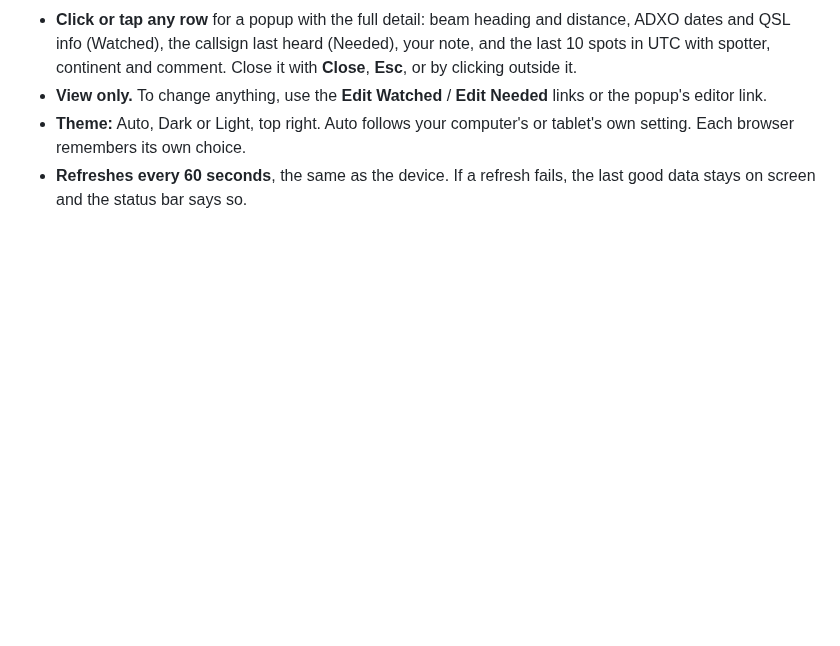
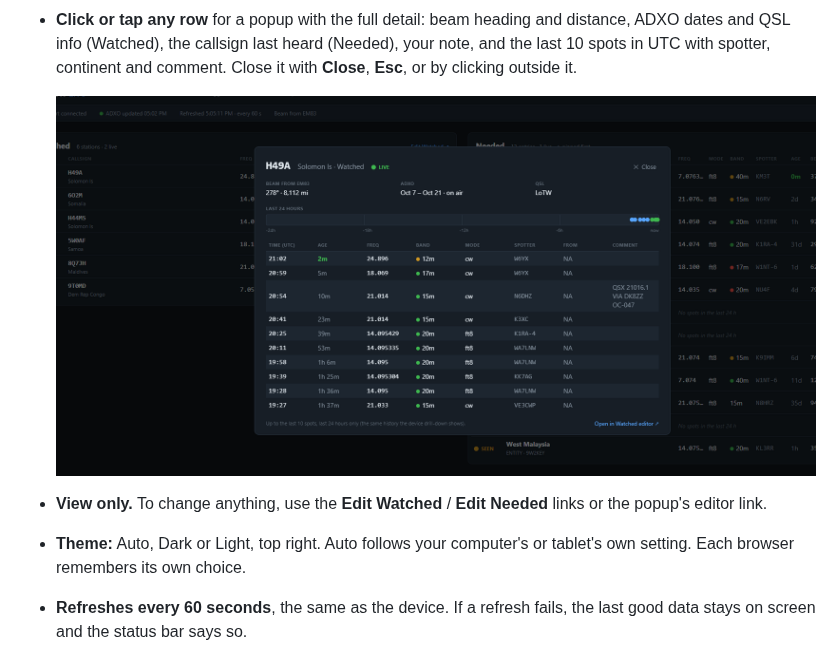
Before and after one commit to N4MI73/n4mi-dx-monitor, a Markdown page: User_Guide.md, the part around one of its changes. GitHub-like rendering; pictures changed too: images/dxmon_live_popup.png (added); blank space fills up the shorter version.

```diff
--- a/User_Guide.md
+++ b/User_Guide.md
@@ -293,8 +295,12 @@ want to check DXMon from another room.
   and distance, ADXO dates and QSL info (Watched), the callsign last heard
   (Needed), your note, and the last 10 spots in UTC with spotter, continent
   and comment. Close it with **Close**, **Esc**, or by clicking outside it.
+
+  ![A DXMon Live popup: beam heading, ADXO dates and QSL info, the 24-hour strip, and the last 10 spots.](images/dxmon_live_popup.png)
+
 - **View only.** To change anything, use the **Edit Watched** / **Edit
   Needed** links or the popup's editor link.
+
 - **Theme:** Auto, Dark or Light, top right. Auto follows your computer's or
   tablet's own setting. Each browser remembers its own choice.
 - **Refreshes every 60 seconds**, the same as the device. If a refresh fails,
```
Also changed, not shown: other parts of User_Guide.md (+2 -0 lines), README.md (+2 -0 lines), images/dxmon_live_desktop.png (added), 2 other files.
